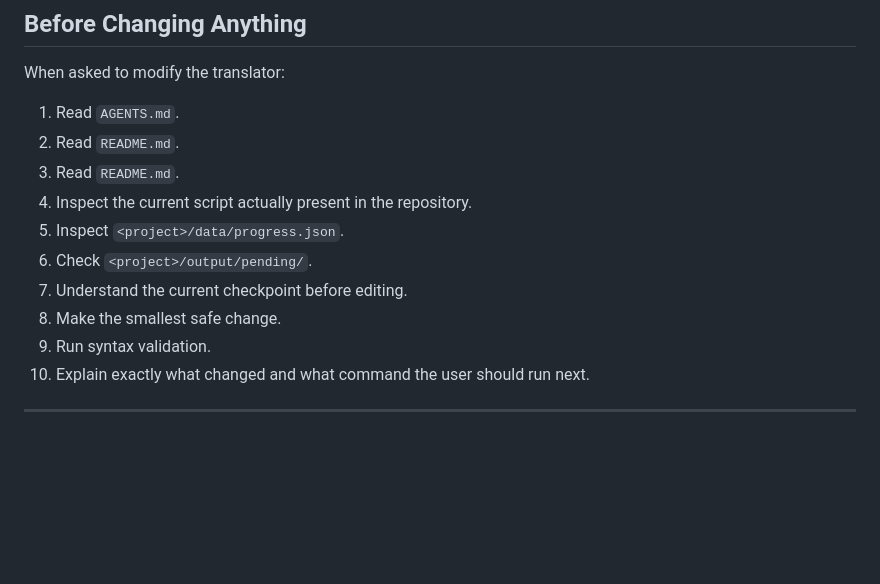
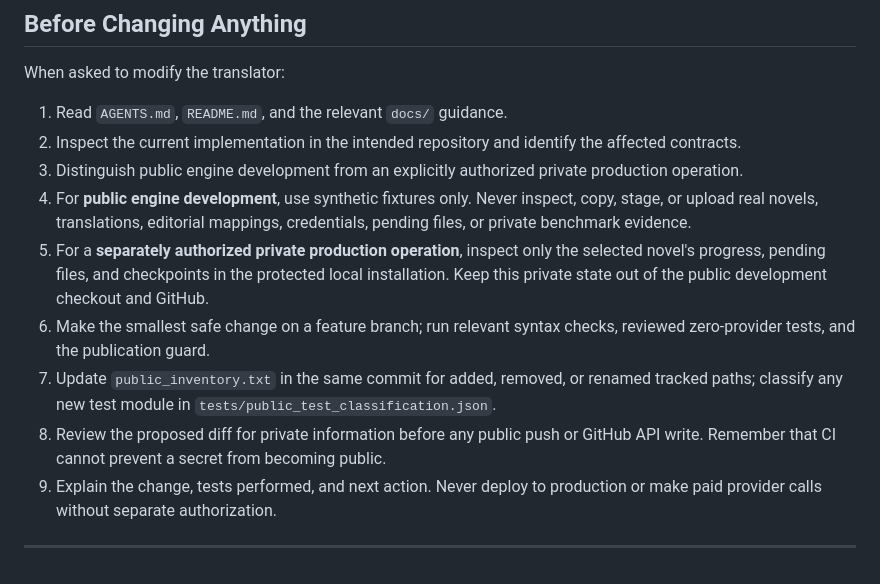
Before and after one commit to H4n4n/NovelTranslator-OSS, a Markdown page: AGENTS.md, the part around the change. Rendered like a GitHub page; blank space fills up the shorter version.

Commit message:
docs: separate public engine and private production change guidance

```diff
--- a/AGENTS.md
+++ b/AGENTS.md
@@ -252,15 +252,14 @@ Preserve this architecture unless the user asks to change it.
 
 When asked to modify the translator:
 
-1. Read `AGENTS.md`.
-2. Read `README.md`.
-3. Read `README.md`.
-4. Inspect the current script actually present in the repository.
-5. Inspect `<project>/data/progress.json`.
-6. Check `<project>/output/pending/`.
-7. Understand the current checkpoint before editing.
-8. Make the smallest safe change.
-9. Run syntax validation.
-10. Explain exactly what changed and what command the user should run next.
+1. Read `AGENTS.md`, `README.md`, and the relevant `docs/` guidance.
+2. Inspect the current implementation in the intended repository and identify the affected contracts.
+3. Distinguish public engine development from an explicitly authorized private production operation.
+4. For **public engine development**, use synthetic fixtures only. Never inspect, copy, stage, or upload real novels, translations, editorial mappings, credentials, pending files, or private benchmark evidence.
+5. For a **separately authorized private production operation**, inspect only the selected novel's progress, pending files, and checkpoints in the protected local installation. Keep this private state out of the public development checkout and GitHub.
+6. Make the smallest safe change on a feature branch; run relevant syntax checks, reviewed zero-provider tests, and the publication guard.
+7. Update `public_inventory.txt` in the same commit for added, removed, or renamed tracked paths; classify any new test module in `tests/public_test_classification.json`.
+8. Review the proposed diff for private information before any public push or GitHub API write. Remember that CI cannot prevent a secret from becoming public.
+9. Explain the change, tests performed, and next action. Never deploy to production or make paid provider calls without separate authorization.
 
 ---
```
